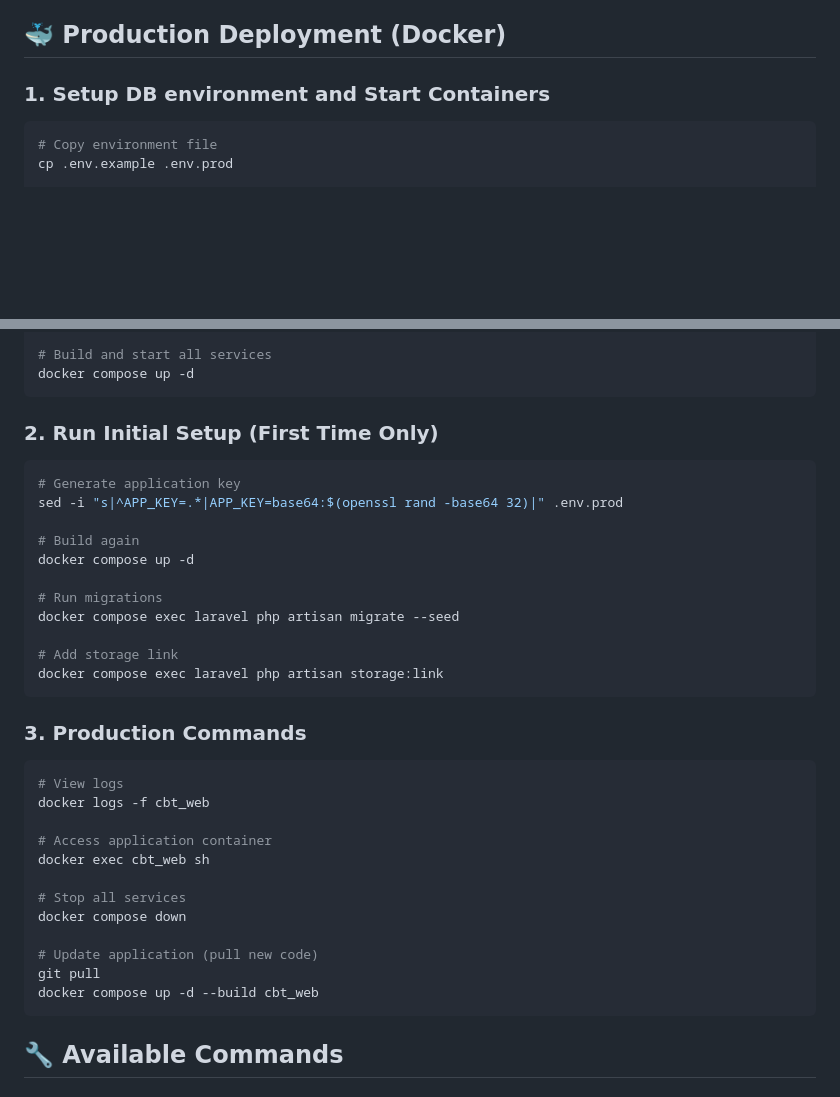
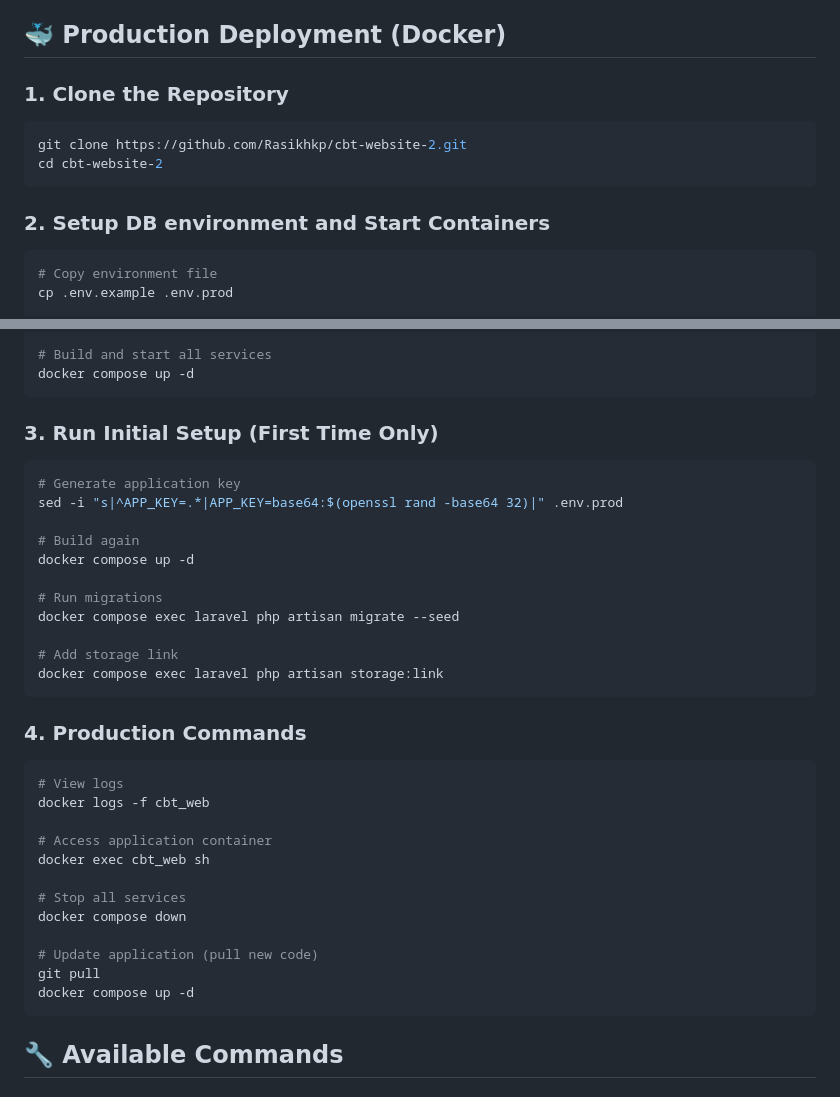
Before and after one commit to Rasikhkp/cbt-website-2, a Markdown page: README.md, 2 parts joined by grey strips. Drawn GitHub-style; blank space fills up the shorter version.

Commit message:
Chore: modify readme

````diff
--- a/README.md
+++ b/README.md
@@ -79,7 +79,13 @@ Your application will be available at `http://localhost:8000`
 
 ## 🐳 Production Deployment (Docker)
 
-### 1. Setup DB environment and Start Containers
+### 1. Clone the Repository
+```bash
+git clone https://github.com/Rasikhkp/cbt-website-2.git
+cd cbt-website-2
+```
+
+### 2. Setup DB environment and Start Containers
 ```bash
 # Copy environment file
 cp .env.example .env.prod
@@ -100,7 +106,7 @@ MYSQL_ROOT_PASSWORD=moresecret123
 docker compose up -d
 ```
 
-### 2. Run Initial Setup (First Time Only)
+### 3. Run Initial Setup (First Time Only)
 ```bash
 # Generate application key
 sed -i "s|^APP_KEY=.*|APP_KEY=base64:$(openssl rand -base64 32)|" .env.prod
@@ -115,7 +121,7 @@ docker compose exec laravel php artisan migrate --seed
 docker compose exec laravel php artisan storage:link
 ```
 
-### 3. Production Commands
+### 4. Production Commands
 ```bash
 # View logs
 docker logs -f cbt_web
@@ -128,7 +134,7 @@ docker compose down
 
 # Update application (pull new code)
 git pull
-docker compose up -d --build cbt_web
+docker compose up -d
 ```
 
 ## 🔧 Available Commands
````
